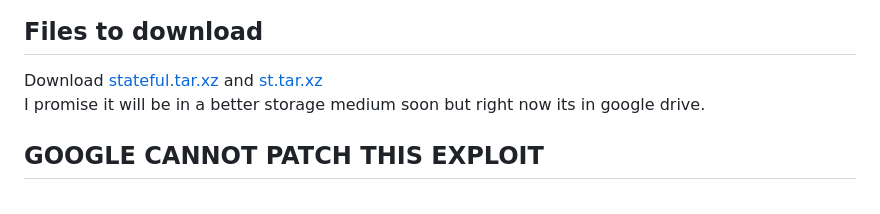
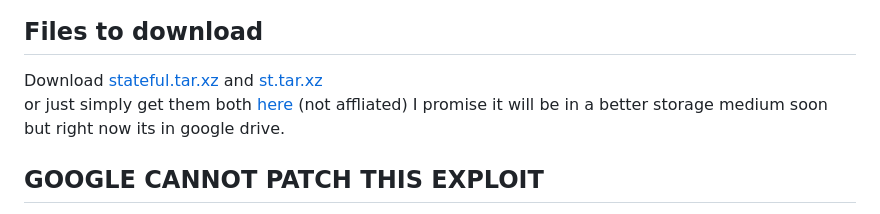
Before and after one commit to FWSmasher/CryptoSmite, a Markdown page: cryptosmite.md, the part around the change. Drawn GitHub-style.

Commit message:
site has both stateful files ..
.. in one place :trollface:

```diff
--- a/cryptosmite.md
+++ b/cryptosmite.md
@@ -3,6 +3,7 @@
 # **<u>We are not responsible for any problems or issues that occur on your chromebook. We are also not responsible for any trouble you face at your school or organization</u>**
 ## Files to download
 Download [stateful.tar.xz](https://drive.google.com/file/d/19-NPB9Mukn6JdHZ7FUUn4QwEKMMh85C1/view?usp=sharing) and [st.tar.xz](https://drive.google.com/file/d/1YlgNDslOIrOAQJuQ-AoL0FuE7Xve71Co/view?usp=sharing)
+or just simply get them both [here](https://fwbasher.netlify.app/) (not affliated)
 I promise it will be in a better storage medium soon but right now its in google drive.
 ## **GOOGLE CANNOT PATCH THIS EXPLOIT**
 TO RECEIVE THE **FULL** PATCH ***YOU NEED TO BUY A NEW CHROMEBOOK***
```
